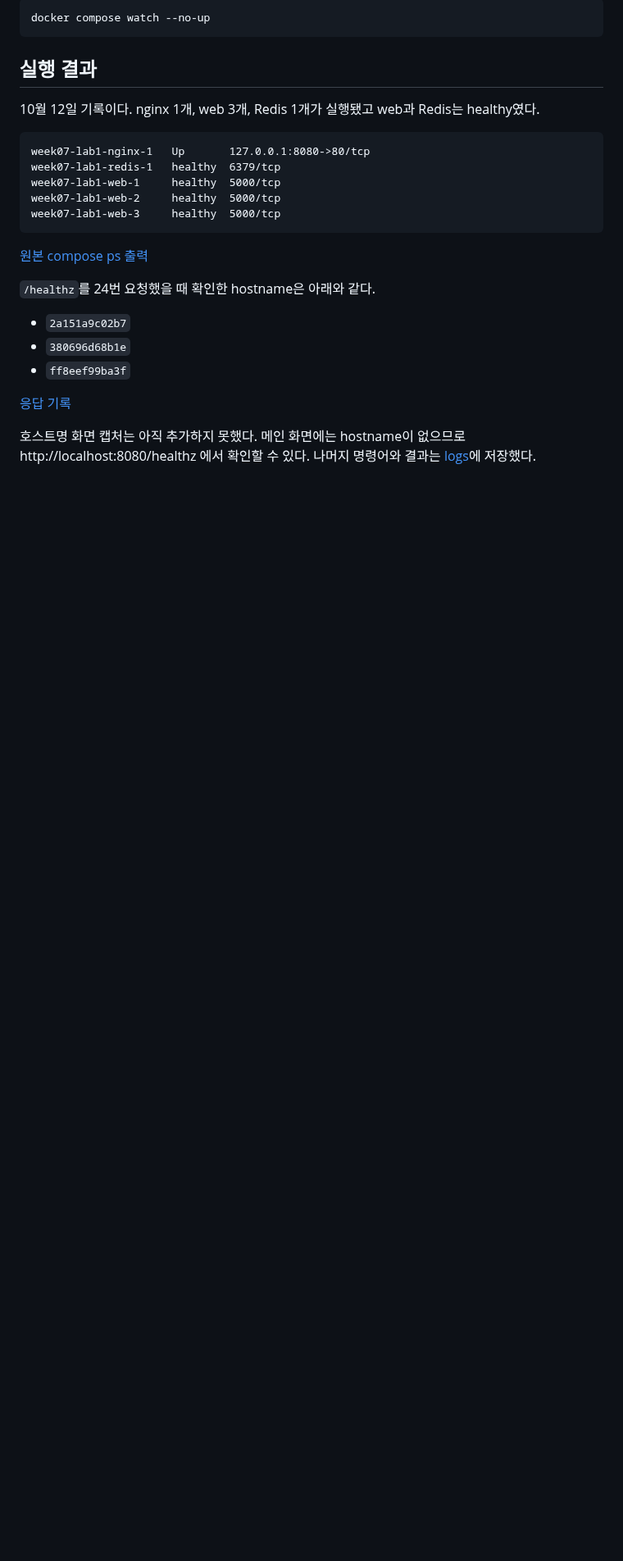
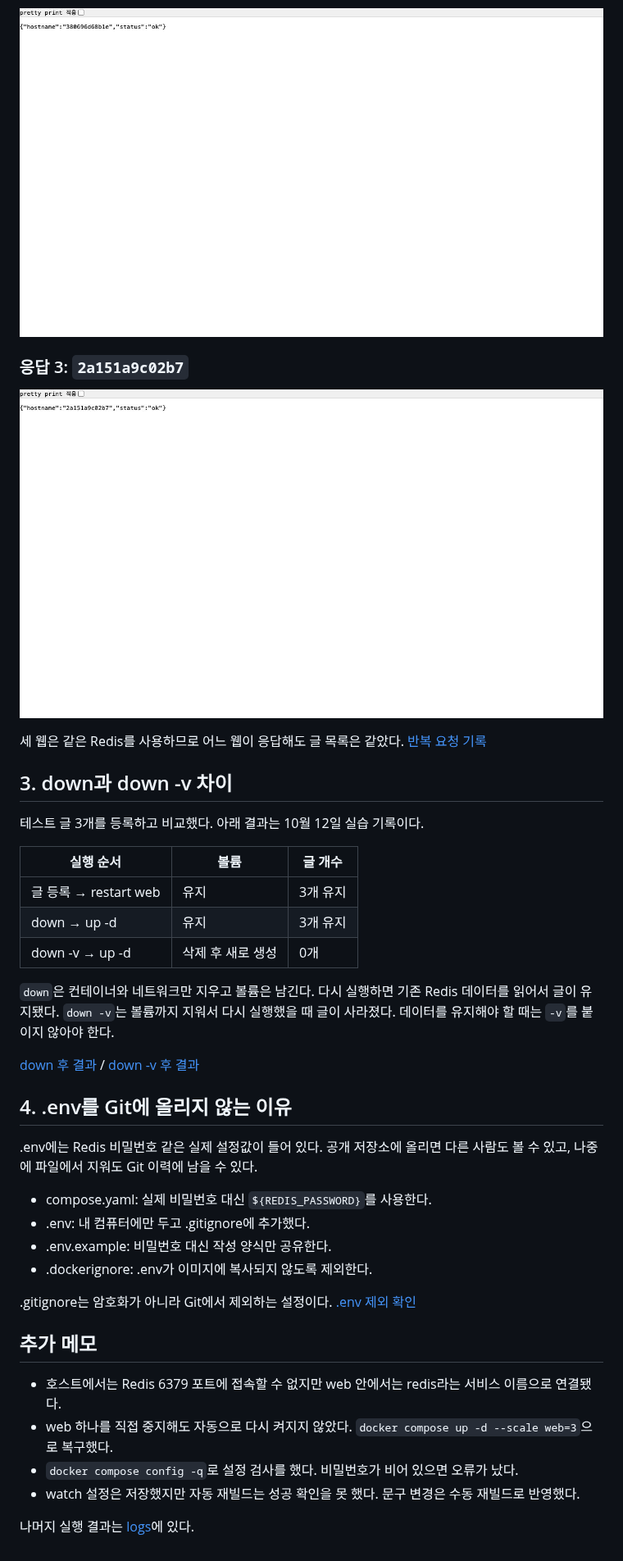
Before and after one commit to besin012/devops, a Markdown page: week07/README.md, the part around one of its changes. Shown at 82% size. Rendered like a GitHub page; pictures changed too: week07/images/web-host-2.png (added), week07/images/web-host-3.png (added); blank space fills up the shorter version.

````diff
--- a/week07/README.md
+++ b/week07/README.md
@@ -82,30 +51,48 @@ watch 설정은 app.py와 templates 변경 시 rebuild하도록 작성했다.
 
-```bash
-docker compose watch --no-up
-```
+![웹 컨테이너 응답 2](images/web-host-2.png)
 
-## 실행 결과
+### 응답 3: `2a151a9c02b7`
 
-10월 12일 기록이다. nginx 1개, web 3개, Redis 1개가 실행됐고 web과 Redis는 healthy였다.
+![웹 컨테이너 응답 3](images/web-host-3.png)
 
-```text
-week07-lab1-nginx-1   Up       127.0.0.1:8080->80/tcp
-week07-lab1-redis-1   healthy  6379/tcp
-week07-lab1-web-1     healthy  5000/tcp
-week07-lab1-web-2     healthy  5000/tcp
-week07-lab1-web-3     healthy  5000/tcp
-```
+세 웹은 같은 Redis를 사용하므로 어느 웹이 응답해도 글 목록은 같았다.
+[반복 요청 기록](logs/self-study-hostnames.json)
 
-[원본 compose ps 출력](logs/self-study-ps.txt)
+## 3. down과 down -v 차이
 
-`/healthz`를 24번 요청했을 때 확인한 hostname은 아래와 같다.
+테스트 글 3개를 등록하고 비교했다. 아래 결과는 10월 12일 실습 기록이다.
 
-- `2a151a9c02b7`
-- `380696d68b1e`
-- `ff8eef99ba3f`
+| 실행 순서 | 볼륨 | 글 개수 |
+|---|---|---|
+| 글 등록 → restart web | 유지 | 3개 유지 |
+| down → up -d | 유지 | 3개 유지 |
+| down -v → up -d | 삭제 후 새로 생성 | 0개 |
 
-[응답 기록](logs/self-study-hostnames.json)
+`down`은 컨테이너와 네트워크만 지우고 볼륨은 남긴다.
+다시 실행하면 기존 Redis 데이터를 읽어서 글이 유지됐다.
+`down -v`는 볼륨까지 지워서 다시 실행했을 때 글이 사라졌다.
+데이터를 유지해야 할 때는 `-v`를 붙이지 않아야 한다.
 
-호스트명 화면 캡처는 아직 추가하지 못했다.
-메인 화면에는 hostname이 없으므로 http://localhost:8080/healthz 에서 확인할 수 있다.
-나머지 명령어와 결과는 [logs](logs/)에 저장했다.
+[down 후 결과](logs/12-after-down-up.json) / [down -v 후 결과](logs/15-after-down-v-up.json)
+
+## 4. .env를 Git에 올리지 않는 이유
+
+.env에는 Redis 비밀번호 같은 실제 설정값이 들어 있다.
+공개 저장소에 올리면 다른 사람도 볼 수 있고, 나중에 파일에서 지워도 Git 이력에 남을 수 있다.
+
+- compose.yaml: 실제 비밀번호 대신 `${REDIS_PASSWORD}`를 사용한다.
+- .env: 내 컴퓨터에만 두고 .gitignore에 추가했다.
+- .env.example: 비밀번호 대신 작성 양식만 공유한다.
+- .dockerignore: .env가 이미지에 복사되지 않도록 제외한다.
+
+.gitignore는 암호화가 아니라 Git에서 제외하는 설정이다.
+[.env 제외 확인](logs/lab3-02-env-ignored.txt)
+
+## 추가 메모
+
+- 호스트에서는 Redis 6379 포트에 접속할 수 없지만 web 안에서는 redis라는 서비스 이름으로 연결됐다.
+- web 하나를 직접 중지해도 자동으로 다시 켜지지 않았다. `docker compose up -d --scale web=3`으로 복구했다.
+- `docker compose config -q`로 설정 검사를 했다. 비밀번호가 비어 있으면 오류가 났다.
+- watch 설정은 저장했지만 자동 재빌드는 성공 확인을 못 했다. 문구 변경은 수동 재빌드로 반영했다.
+
+나머지 실행 결과는 [logs](logs/)에 있다.
````
Also changed, not shown: other parts of week07/README.md (+27 -58 lines), week07/images/web-host-1.png (added), 1 other file.
